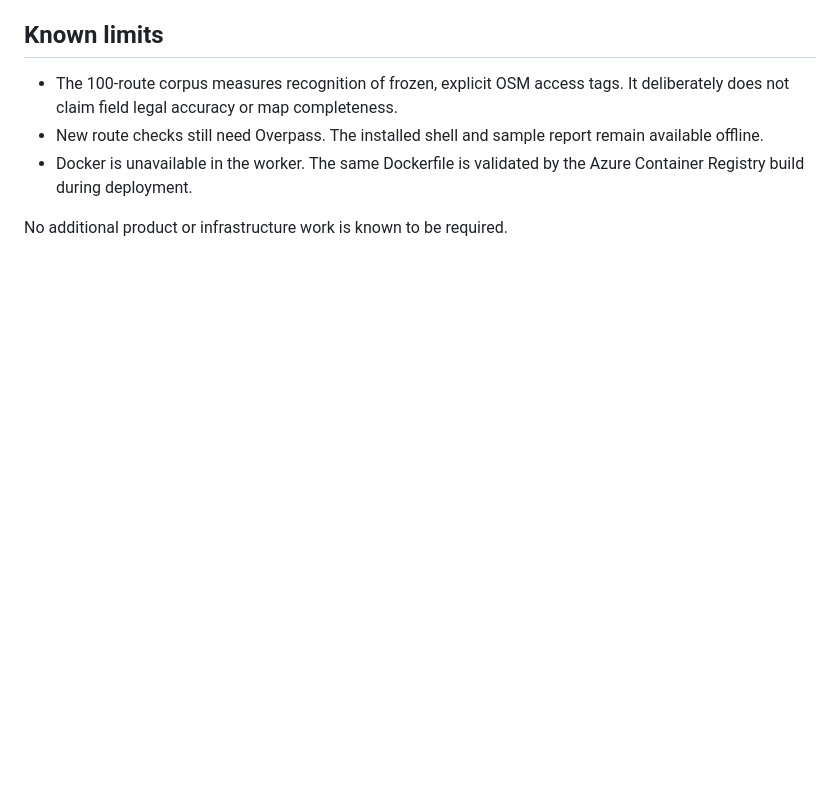
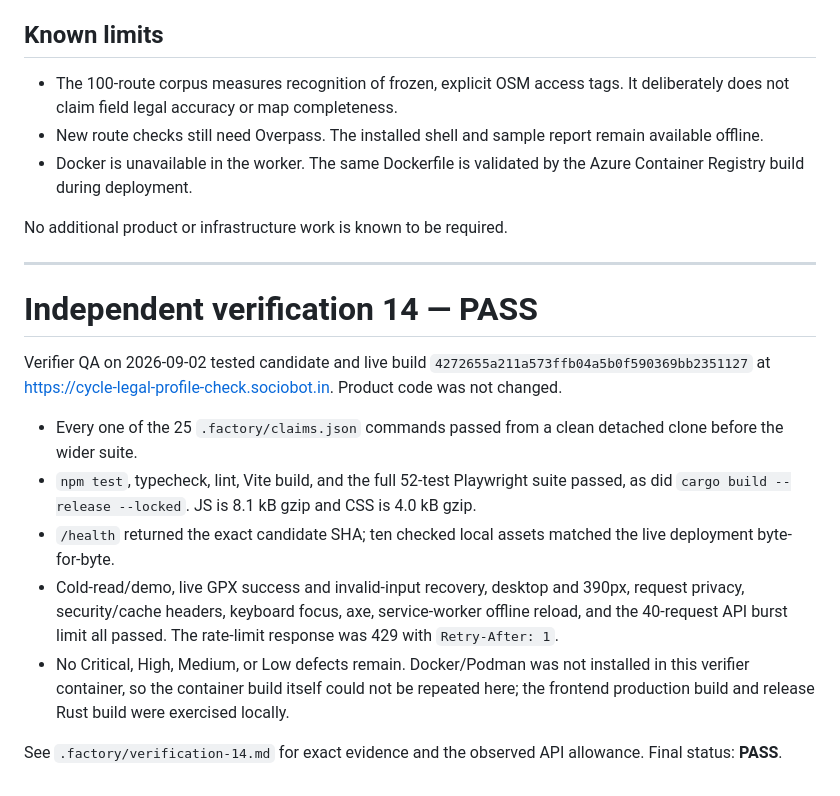
Before and after one commit to B-Divyesh/sf-cycle-legal-profile-check, a Markdown page: .factory/handoff.md, the part around the change. Rendered like a GitHub page; blank space fills up the shorter version.

Commit message:
factory: verify candidate 4272655

```diff
--- a/.factory/handoff.md
+++ b/.factory/handoff.md
@@ -135,3 +135,31 @@ policy, rate limits, desktop/mobile pages, accessibility, and sample flow.
   the Azure Container Registry build during deployment.
 
 No additional product or infrastructure work is known to be required.
+
+---
+
+# Independent verification 14 — PASS
+
+Verifier QA on 2026-09-02 tested candidate and live build
+`4272655a211a573ffb04a5b0f590369bb2351127` at
+<https://cycle-legal-profile-check.sociobot.in>. Product code was not
+changed.
+
+- Every one of the 25 `.factory/claims.json` commands passed from a clean
+  detached clone before the wider suite.
+- `npm test`, typecheck, lint, Vite build, and the full 52-test Playwright
+  suite passed, as did `cargo build --release --locked`. JS is 8.1 kB gzip
+  and CSS is 4.0 kB gzip.
+- `/health` returned the exact candidate SHA; ten checked local assets matched
+  the live deployment byte-for-byte.
+- Cold-read/demo, live GPX success and invalid-input recovery, desktop and
+  390px, request privacy, security/cache headers, keyboard focus, axe,
+  service-worker offline reload, and the 40-request API burst limit all
+  passed. The rate-limit response was 429 with `Retry-After: 1`.
+- No Critical, High, Medium, or Low defects remain. Docker/Podman was not
+  installed in this verifier container, so the container build itself could
+  not be repeated here; the frontend production build and release Rust build
+  were exercised locally.
+
+See `.factory/verification-14.md` for exact evidence and the observed API
+allowance. Final status: **PASS**.
```
Also changed, not shown: .factory/verification-14.md (added, +94 -0 lines).
